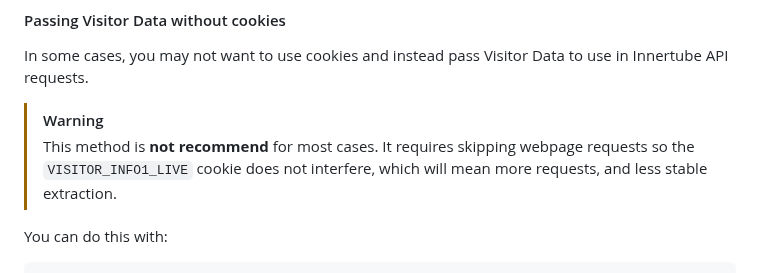
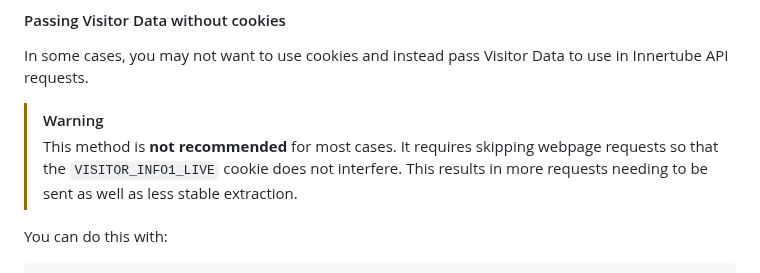
Before and after one commit to yt-dlp/yt-dlp-wiki, a Markdown page: Extractors.md, the part around the change. GitHub-like rendering.

Commit message:
Update Extractors.md
Co-authored-by: bashonly <88596187+bashonly@users.noreply.github.com>

```diff
--- a/Extractors.md
+++ b/Extractors.md
@@ -32,7 +32,7 @@ Addendum:
 In some cases, you may not want to use cookies and instead pass Visitor Data to use in Innertube API requests.
 
 > [!WARNING]
-> This method is **not recommend** for most cases. It requires skipping webpage requests so the `VISITOR_INFO1_LIVE` cookie does not interfere, which will mean more requests, and less stable extraction.
+> This method is **not recommended** for most cases. It requires skipping webpage requests so that the `VISITOR_INFO1_LIVE` cookie does not interfere. This results in more requests needing to be sent as well as less stable extraction.
 
 You can do this with:
 
```
